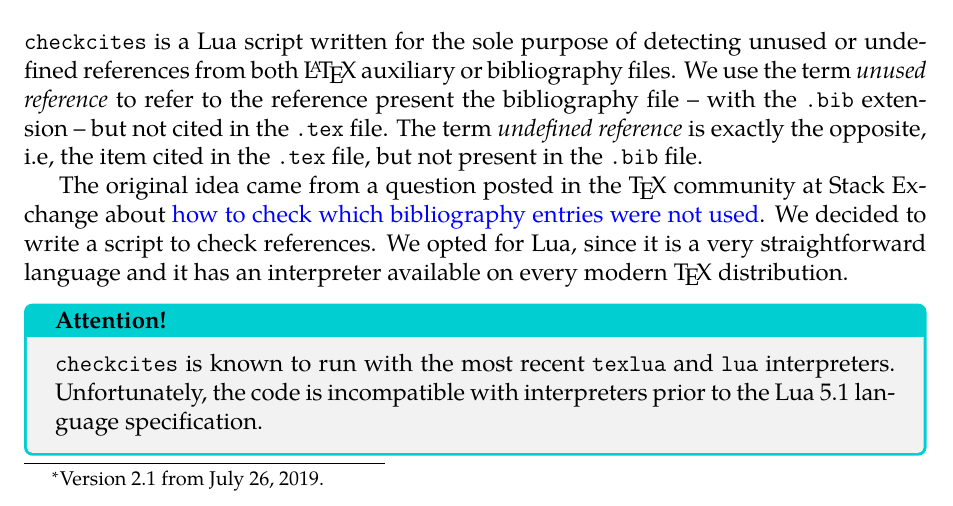
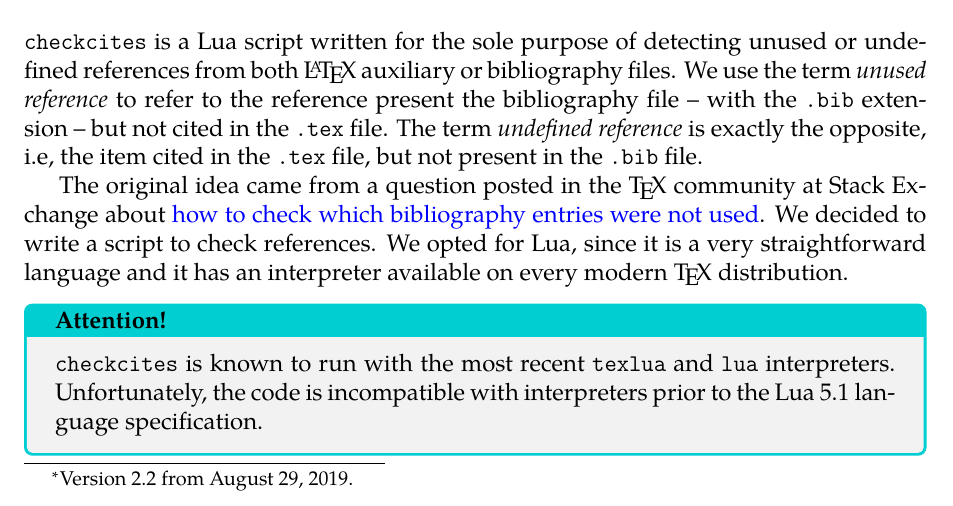
Before and after one commit to islandoftex/checkcites, a LaTeX document (docs/checkcites-doc.tex): part of page 1 of 8, cut so that both start at the same text. Compiled offline with pdfLaTeX.

Commit message:
Fixed #9 (I cannot count) and updated docs

```diff
--- a/docs/checkcites-doc.tex
+++ b/docs/checkcites-doc.tex
@@ -20,7 +20,7 @@
 
 \newcommand{\checkcites}{\texttt{checkcites}}
 \newcommand{\email}[1]{\small\texttt{#1}}
-\newcommand{\version}{Version 2.1 from July 26, 2019.}
+\newcommand{\version}{Version 2.2 from August 29, 2019.}
 
 \newenvironment{infoblock}[1]
   {\par\addvspace{\medskipamount}
```
Also changed, not shown: docs/checkcites-doc.pdf.
